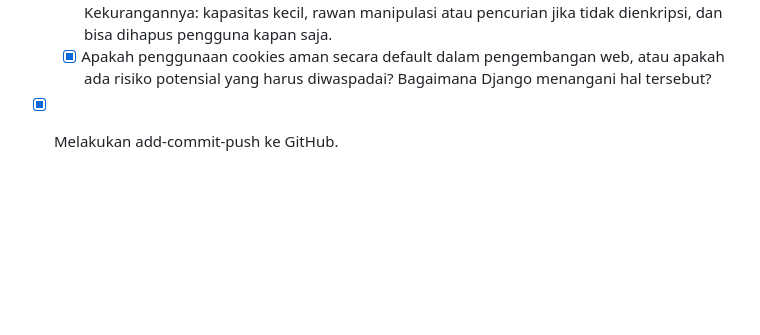
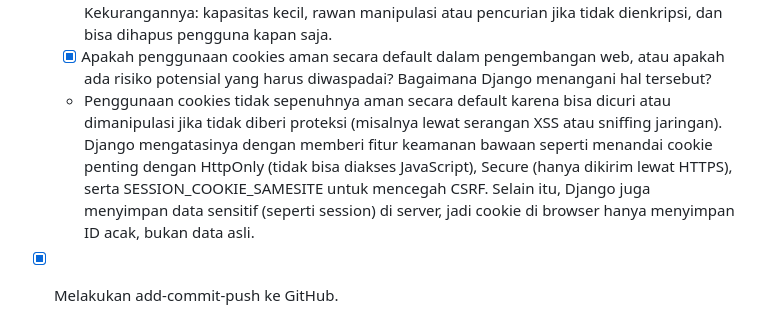
Before and after one commit to muhfauzannn/mu_shop, a Markdown page: README.md, the part around the change. Rendered like a GitHub page; blank space fills up the shorter version.

Commit message:
chore: lupa 1 pertanyaan

```diff
--- a/README.md
+++ b/README.md
@@ -191,4 +191,5 @@ Asdos menurut saya sudah sangat membantu, apalagi jika di dalam lab saya pribadi
     - [x] Apa saja kelebihan dan kekurangan session dan cookies dalam konteks menyimpan state di aplikasi web?
     - Session menyimpan data di server, sedangkan browser hanya menyimpan session ID lewat cookie. Kelebihannya: lebih aman karena data sensitif tidak langsung disimpan di browser, kapasitas data bisa lebih besar, dan mudah diatur masa berlakunya. Kekurangannya: membebani server karena harus menyimpan data untuk banyak user, serta butuh mekanisme tambahan jika aplikasi dijalankan di banyak server (distributed). Cookie menyimpan data langsung di browser pengguna. Kelebihannya: sederhana, tidak membebani server, dan bisa dipakai untuk menyimpan preferensi user tanpa perlu login. Kekurangannya: kapasitas kecil, rawan manipulasi atau pencurian jika tidak dienkripsi, dan bisa dihapus pengguna kapan saja.
     - [x] Apakah penggunaan cookies aman secara default dalam pengembangan web, atau apakah ada risiko potensial yang harus diwaspadai? Bagaimana Django menangani hal tersebut?
+    - Penggunaan cookies tidak sepenuhnya aman secara default karena bisa dicuri atau dimanipulasi jika tidak diberi proteksi (misalnya lewat serangan XSS atau sniffing jaringan). Django mengatasinya dengan memberi fitur keamanan bawaan seperti menandai cookie penting dengan HttpOnly (tidak bisa diakses JavaScript), Secure (hanya dikirim lewat HTTPS), serta SESSION_COOKIE_SAMESITE untuk mencegah CSRF. Selain itu, Django juga menyimpan data sensitif (seperti session) di server, jadi cookie di browser hanya menyimpan ID acak, bukan data asli.
 - [x] Melakukan add-commit-push ke GitHub.
```
